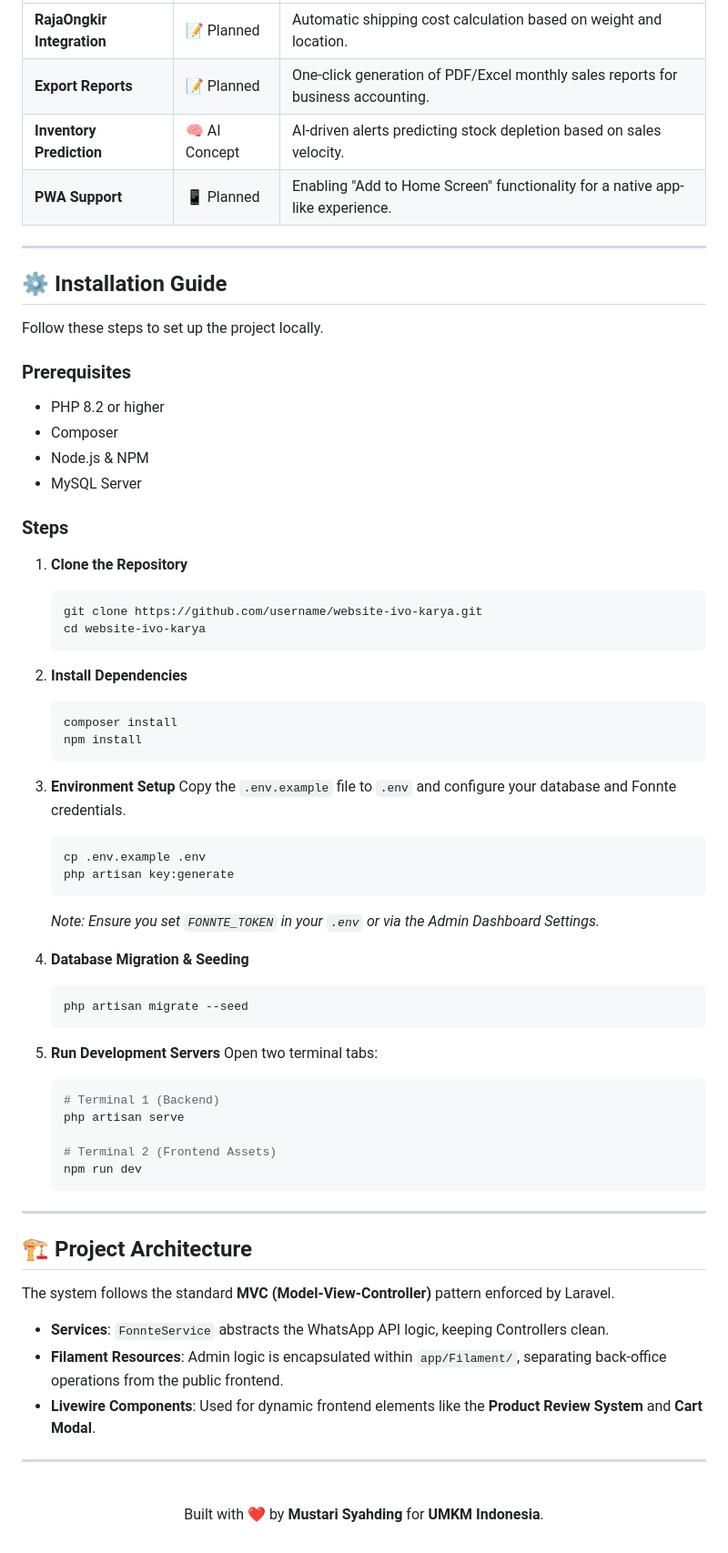
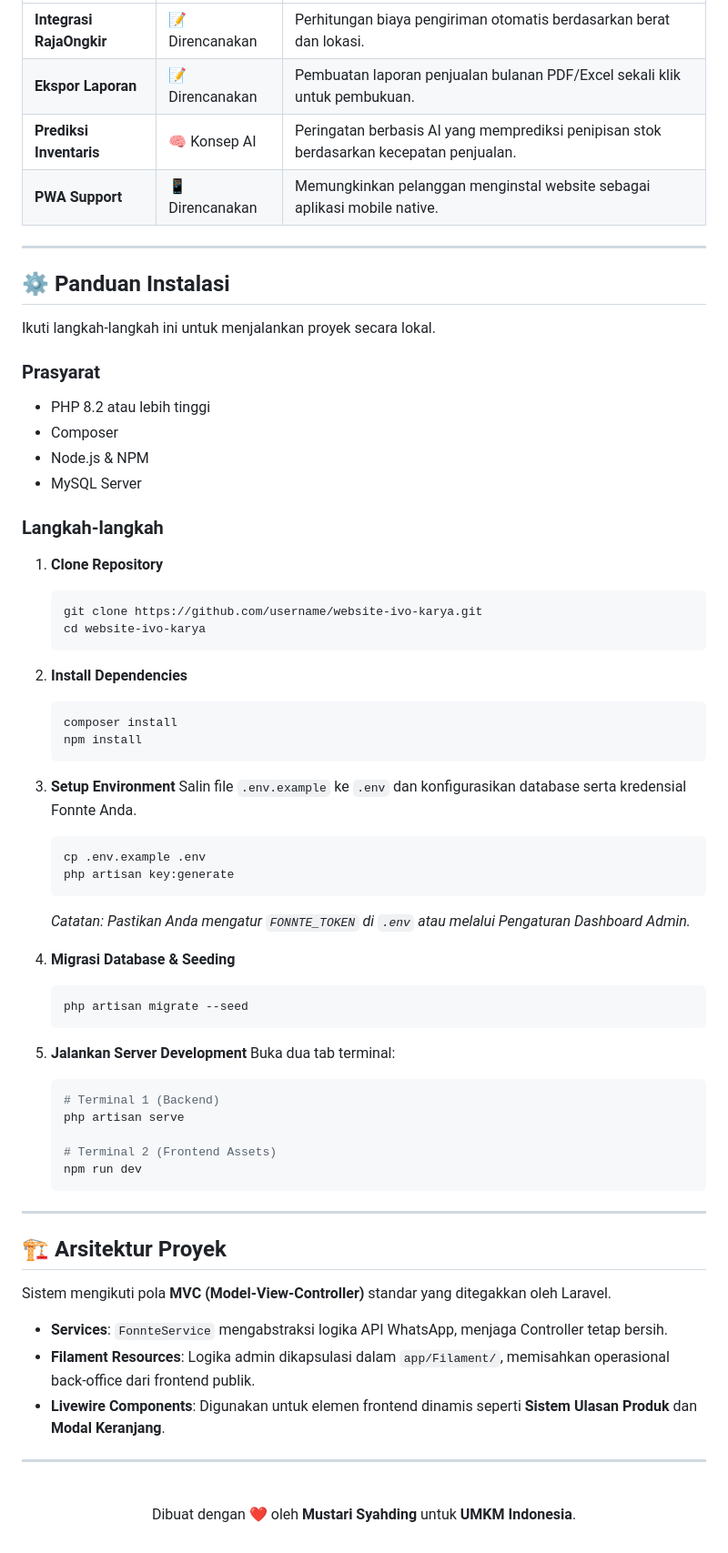
Before and after one commit to mustarisyahding07-spec/WEBSITE_SKRIPSI_MUSTARI, a Markdown page: README.md, the part around one of its changes. Shown at 91% size. Rendered like a GitHub page.

````diff
--- a/README.md
+++ b/README.md
@@ -62,24 +62,24 @@ Data-driven decision making.
 | :--- | :--- | :--- |
-| **RajaOngkir Integration** | 📝 Planned | Automatic shipping cost calculation based on weight and location. |
-| **Export Reports** | 📝 Planned | One-click generation of PDF/Excel monthly sales reports for business accounting. |
-| **Inventory Prediction** | 🧠 AI Concept | AI-driven alerts predicting stock depletion based on sales velocity. |
-| **PWA Support** | 📱 Planned | Enabling "Add to Home Screen" functionality for a native app-like experience. |
+| **Integrasi RajaOngkir** | 📝 Direncanakan | Perhitungan biaya pengiriman otomatis berdasarkan berat dan lokasi. |
+| **Ekspor Laporan** | 📝 Direncanakan | Pembuatan laporan penjualan bulanan PDF/Excel sekali klik untuk pembukuan. |
+| **Prediksi Inventaris** | 🧠 Konsep AI | Peringatan berbasis AI yang memprediksi penipisan stok berdasarkan kecepatan penjualan. |
+| **PWA Support** | 📱 Direncanakan | Memungkinkan pelanggan menginstal website sebagai aplikasi mobile native. |
 
 ---
 
-## ⚙️ Installation Guide
+## ⚙️ Panduan Instalasi
 
-Follow these steps to set up the project locally.
+Ikuti langkah-langkah ini untuk menjalankan proyek secara lokal.
 
-### Prerequisites
-- PHP 8.2 or higher
+### Prasyarat
+- PHP 8.2 atau lebih tinggi
 - Composer
 - Node.js & NPM
 - MySQL Server
 
-### Steps
+### Langkah-langkah
 
-1.  **Clone the Repository**
+1.  **Clone Repository**
     ```bash
     git clone https://github.com/username/website-ivo-karya.git
     cd website-ivo-karya
@@ -91,21 +91,21 @@ Follow these steps to set up the project locally.
     npm install
     ```
 
-3.  **Environment Setup**
-    Copy the `.env.example` file to `.env` and configure your database and Fonnte credentials.
+3.  **Setup Environment**
+    Salin file `.env.example` ke `.env` dan konfigurasikan database serta kredensial Fonnte Anda.
     ```bash
     cp .env.example .env
     php artisan key:generate
     ```
-    *Note: Ensure you set `FONNTE_TOKEN` in your `.env` or via the Admin Dashboard Settings.*
+    *Catatan: Pastikan Anda mengatur `FONNTE_TOKEN` di `.env` atau melalui Pengaturan Dashboard Admin.*
 
-4.  **Database Migration & Seeding**
+4.  **Migrasi Database & Seeding**
     ```bash
     php artisan migrate --seed
     ```
 
-5.  **Run Development Servers**
-    Open two terminal tabs:
+5.  **Jalankan Server Development**
+    Buka dua tab terminal:
     ```bash
     # Terminal 1 (Backend)
     php artisan serve
@@ -116,17 +116,17 @@ Follow these steps to set up the project locally.
 
 ---
 
-## 🏗 Project Architecture
+## 🏗 Arsitektur Proyek
 
-The system follows the standard **MVC (Model-View-Controller)** pattern enforced by Laravel.
+Sistem mengikuti pola **MVC (Model-View-Controller)** standar yang ditegakkan oleh Laravel.
 
-- **Services**: `FonnteService` abstracts the WhatsApp API logic, keeping Controllers clean.
-- **Filament Resources**: Admin logic is encapsulated within `app/Filament/`, separating back-office operations from the public frontend.
-- **Livewire Components**: Used for dynamic frontend elements like the **Product Review System** and **Cart Modal**.
+- **Services**: `FonnteService` mengabstraksi logika API WhatsApp, menjaga Controller tetap bersih.
+- **Filament Resources**: Logika admin dikapsulasi dalam `app/Filament/`, memisahkan operasional back-office dari frontend publik.
+- **Livewire Components**: Digunakan untuk elemen frontend dinamis seperti **Sistem Ulasan Produk** dan **Modal Keranjang**.
 
 ---
 
 <p align="center">
   <br>
-  Built with ❤️ by <strong>Mustari Syahding</strong> for <strong>UMKM Indonesia</strong>.
+  Dibuat dengan ❤️ oleh <strong>Mustari Syahding</strong> untuk <strong>UMKM Indonesia</strong>.
 </p>
````
Also changed, not shown: other parts of README.md (+34 -34 lines).
